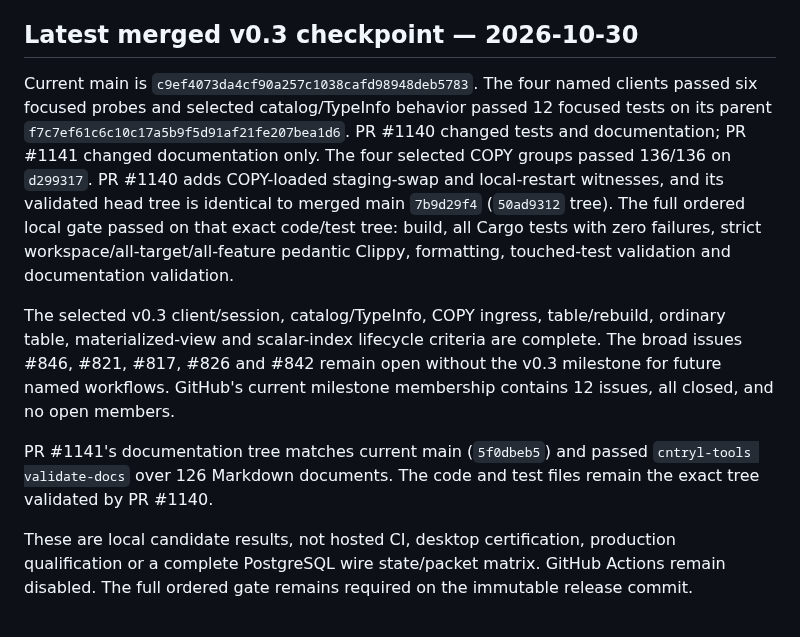
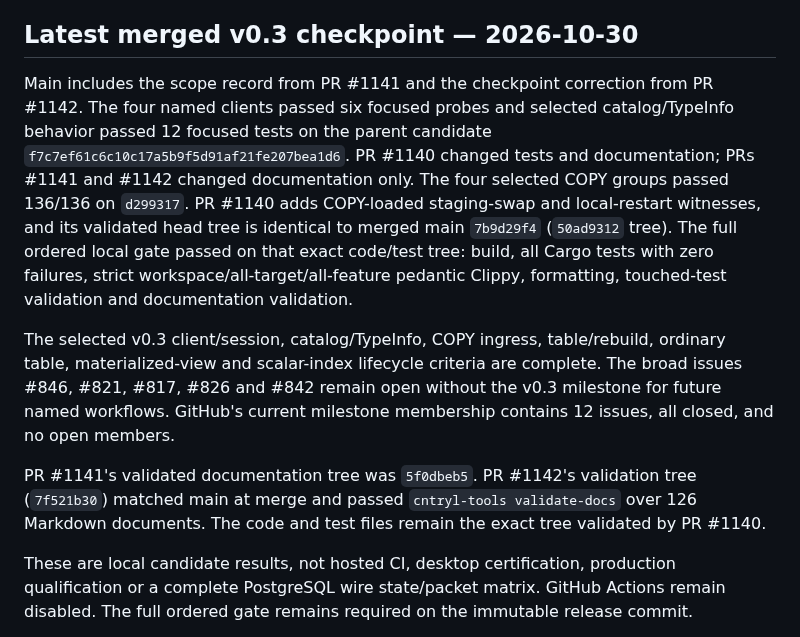
Before and after one commit to cntryl/cassie, a Markdown page: docs/local-development-readiness.md, the part around the change. Rendered like a GitHub page.

Commit message:
docs: stabilize readiness validation checkpoint (#1143)

```diff
--- a/docs/local-development-readiness.md
+++ b/docs/local-development-readiness.md
@@ -20,10 +20,11 @@ for each SQL capability's current status.
 
 ## Latest merged v0.3 checkpoint — 2026-10-30
 
-Current main is `c9ef4073da4cf90a257c1038cafd98948deb5783`. The four named
-clients passed six focused probes and selected catalog/TypeInfo behavior passed
-12 focused tests on its parent `f7c7ef61c6c10c17a5b9f5d91af21fe207bea1d6`.
-PR #1140 changed tests and documentation; PR #1141 changed documentation only.
+Main includes the scope record from PR #1141 and the checkpoint correction from
+PR #1142. The four named clients passed six focused probes and selected
+catalog/TypeInfo behavior passed 12 focused tests on the parent candidate
+`f7c7ef61c6c10c17a5b9f5d91af21fe207bea1d6`. PR #1140 changed tests and
+documentation; PRs #1141 and #1142 changed documentation only.
 The four selected COPY groups passed 136/136 on `d299317`. PR #1140 adds COPY-loaded
 staging-swap and local-restart witnesses, and its validated head tree is
 identical to merged main `7b9d29f4` (`50ad9312` tree). The full ordered local
@@ -37,9 +38,10 @@ complete. The broad issues #846, #821, #817, #826 and #842 remain open without
 the v0.3 milestone for future named workflows. GitHub's current milestone
 membership contains 12 issues, all closed, and no open members.
 
-PR #1141's documentation tree matches current main (`5f0dbeb5`) and passed
-`cntryl-tools validate-docs` over 126 Markdown documents. The code and test
-files remain the exact tree validated by PR #1140.
+PR #1141's validated documentation tree was `5f0dbeb5`. PR #1142's validation
+tree (`7f521b30`) matched main at merge and passed `cntryl-tools validate-docs`
+over 126 Markdown documents. The code and test files remain the exact tree
+validated by PR #1140.
 
 These are local candidate results, not hosted CI, desktop certification,
 production qualification or a complete PostgreSQL wire state/packet matrix.
```
